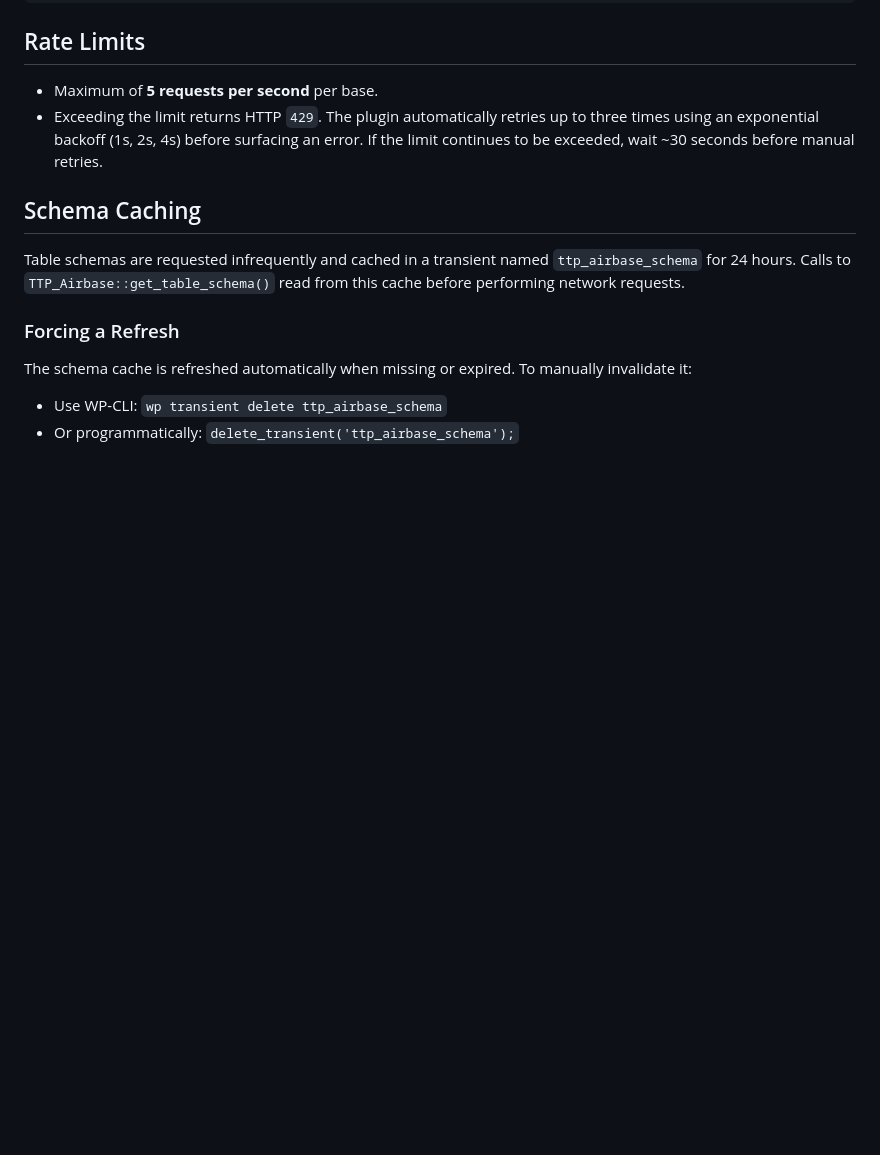
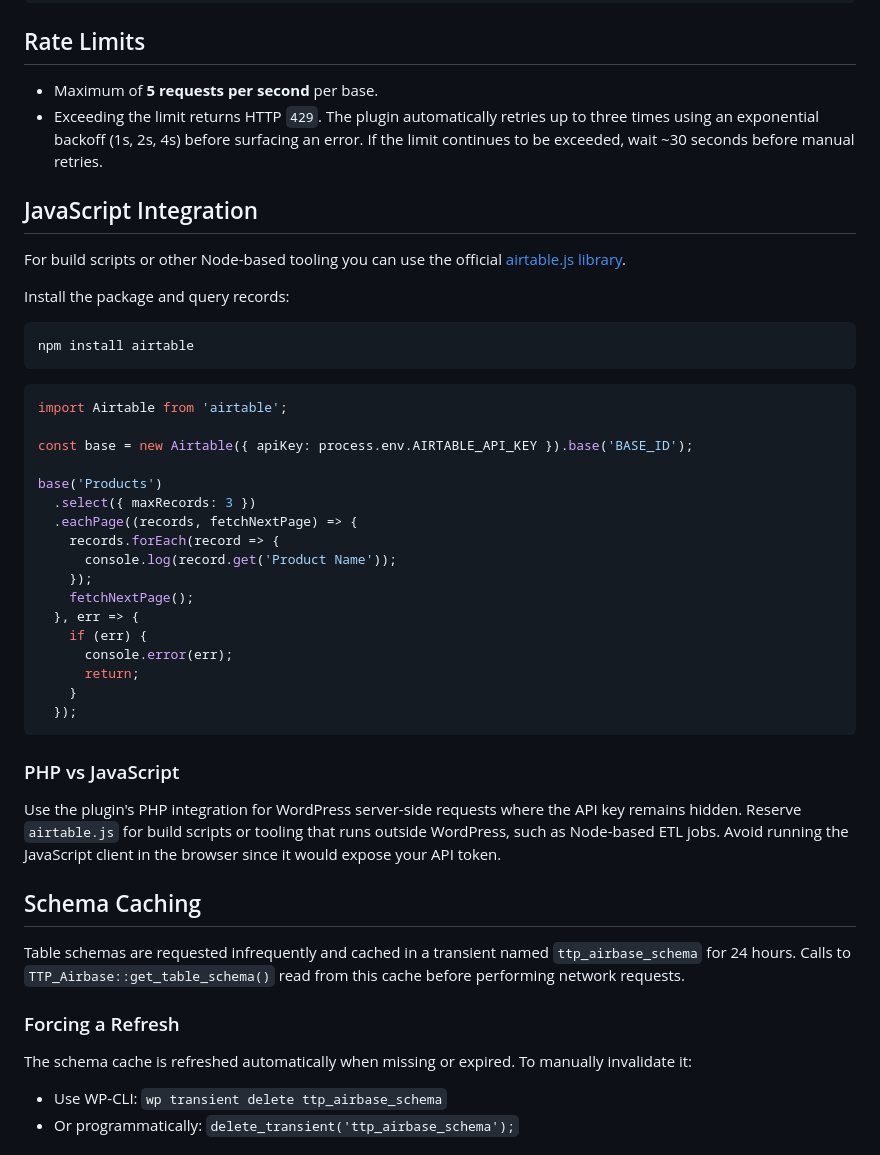
Before and after one commit to RealTreasury/treasury-tech-portal, a Markdown page: AIRBASE_API.md, the part around the change. Drawn GitHub-style; blank space fills up the shorter version.

Commit message:
docs: add airtable.js usage snippet

````diff
--- a/AIRBASE_API.md
+++ b/AIRBASE_API.md
@@ -28,6 +28,38 @@ curl https://api.airtable.com/v0/BASE_ID/Products \
 ## Rate Limits
 - Maximum of **5 requests per second** per base.
 - Exceeding the limit returns HTTP `429`. The plugin automatically retries up to three times using an exponential backoff (1s, 2s, 4s) before surfacing an error. If the limit continues to be exceeded, wait ~30 seconds before manual retries.
+
+## JavaScript Integration
+For build scripts or other Node-based tooling you can use the official [airtable.js library](https://github.com/Airtable/airtable.js).
+
+Install the package and query records:
+
+```bash
+npm install airtable
+```
+
+```javascript
+import Airtable from 'airtable';
+
+const base = new Airtable({ apiKey: process.env.AIRTABLE_API_KEY }).base('BASE_ID');
+
+base('Products')
+  .select({ maxRecords: 3 })
+  .eachPage((records, fetchNextPage) => {
+    records.forEach(record => {
+      console.log(record.get('Product Name'));
+    });
+    fetchNextPage();
+  }, err => {
+    if (err) {
+      console.error(err);
+      return;
+    }
+  });
+```
+
+### PHP vs JavaScript
+Use the plugin's PHP integration for WordPress server-side requests where the API key remains hidden. Reserve `airtable.js` for build scripts or tooling that runs outside WordPress, such as Node-based ETL jobs. Avoid running the JavaScript client in the browser since it would expose your API token.
 
 ## Schema Caching
 Table schemas are requested infrequently and cached in a transient named `ttp_airbase_schema` for 24 hours. Calls to `TTP_Airbase::get_table_schema()` read from this cache before performing network requests.
````
